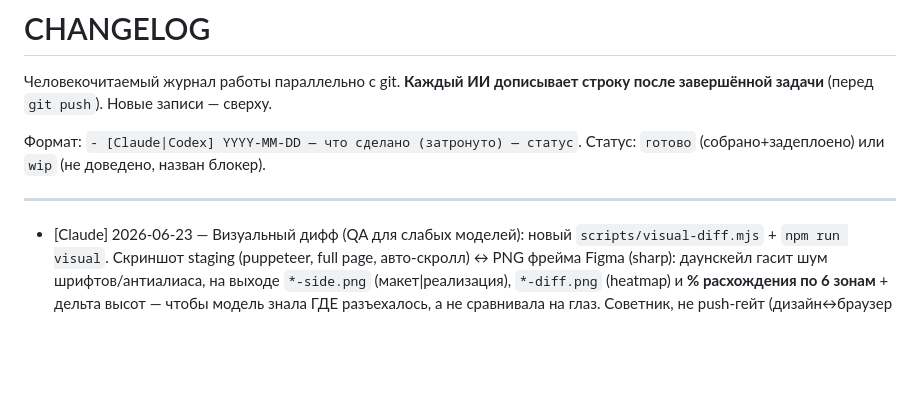
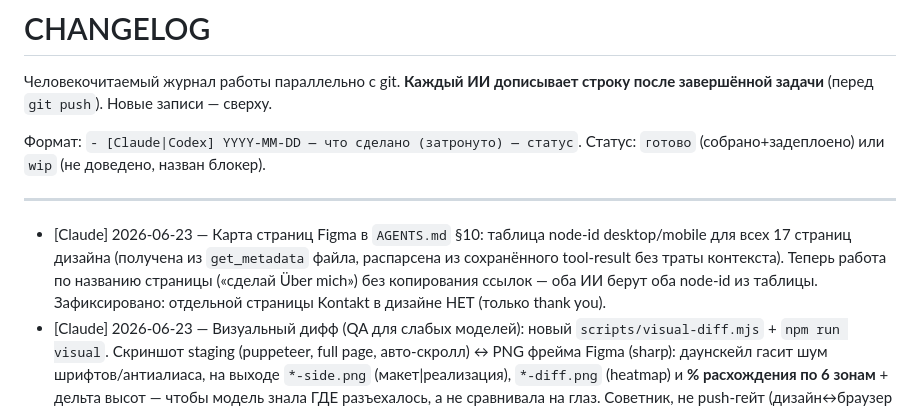
Before and after one commit to sheaper1/ai-projects, a Markdown page: Plugin for WP sites/CHANGELOG.md, the part around the change. GitHub-like rendering; blank space fills up the shorter version.

```diff
--- a/Plugin for WP sites/CHANGELOG.md
+++ b/Plugin for WP sites/CHANGELOG.md
@@ -8,6 +8,7 @@
 
 ---
 
+- [Claude] 2026-06-23 — Карта страниц Figma в `AGENTS.md` §10: таблица node-id desktop/mobile для всех 17 страниц дизайна (получена из `get_metadata` файла, распарсена из сохранённого tool-result без траты контекста). Теперь работа по названию страницы («сделай Über mich») без копирования ссылок — оба ИИ берут оба node-id из таблицы. Зафиксировано: отдельной страницы Kontakt в дизайне НЕТ (только thank you).
 - [Claude] 2026-06-23 — Визуальный дифф (QA для слабых моделей): новый `scripts/visual-diff.mjs` + `npm run visual`. Скриншот staging (puppeteer, full page, авто-скролл) ↔ PNG фрейма Figma (sharp): даунскейл гасит шум шрифтов/антиалиаса, на выходе `*-side.png` (макет|реализация), `*-diff.png` (heatmap) и **% расхождения по 6 зонам** + дельта высот — чтобы модель знала ГДЕ разъехалось, а не сравнивала на глаз. Советник, не push-гейт (дизайн↔браузер шумны). Проверено на главной staging: высоты 3552/3486 (дельта 66px), секции выровнены построчно. Правила в `AGENTS.md` §8 (шаг 2a, обязателен для вида), §10 (maxDimension=высоте фрейма для полноширинного PNG), §12 (числа дёшевы, картинки — точечно). `.visual/` в gitignore. Стек уже в deps (puppeteer/sharp).
 - [Claude] 2026-06-23 — Токены ч.2 (enforce + чистка): `tokens:scan` встроен в `npm run check` (и pre-push) — `✗`-хардкод блокирует push. Починены все найденные хардкод-цвета в `property-catalog`, `region-grid` (theme+library) и `hero-cover` (library синхронизирован с темой): убраны fallback'и `var(--токен, #hex)` (в т.ч. протухший `surface-muted, #969696`), `color:#fff`→`on-dark`, `background:#fff`→`base`. Замены рантайм-тождественны (токены в теме определены), затронутые блоки пересобраны; деплой не запускал — в дереве wip Codex. Остались только `⚠` (#ccc/#000 без токена — alpha/градиент, допустимо).
 - [Claude] 2026-06-23 — Конвейер Figma→токены: новый `scripts/figma-tokens.mjs` + `npm run tokens` / `tokens:scan`. Резолвер «сырое значение из Figma → токен `theme.json`» (детерминированный, только парс theme.json, без Figma/MCP) — чтобы не угадывать имя токена и не перечитывать theme.json в контекст ИИ; сканер `tokens:scan` ловит `#hex`-литералы в `blocks/*/src/*.scss` (есть токен → exit 1). Проверено: `get_variable_defs` фрейма Home показал, что Figma почти не использует переменные (значит маппинг — ручной, и тут проскакивают хардкоды); скан сразу нашёл 5 хардкодов (`property-catalog`, `region-grid` — #fff/#969696 вместо токенов). Правила прописаны в `AGENTS.md` §5/§6/§12 для обоих ИИ. Тулинг (рендер сайта не меняется) → без деплоя; хардкоды блоков не правил (нужны rebuild+deploy+визуалка, плюс в дереве wip Codex). Осталось: ① Sass `fig(px)`, ③ вынос Google Fonts в enqueue.
```
Also changed, not shown: Plugin for WP sites/AGENTS.md (+31 -0 lines).
